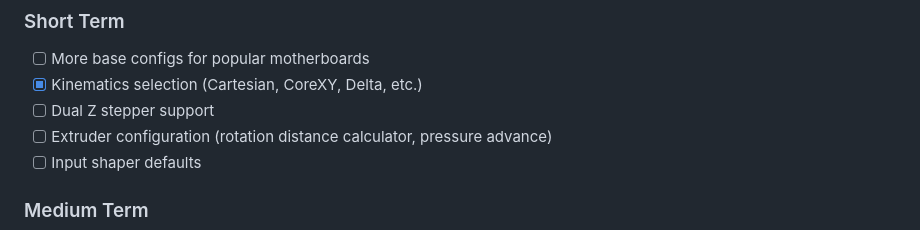
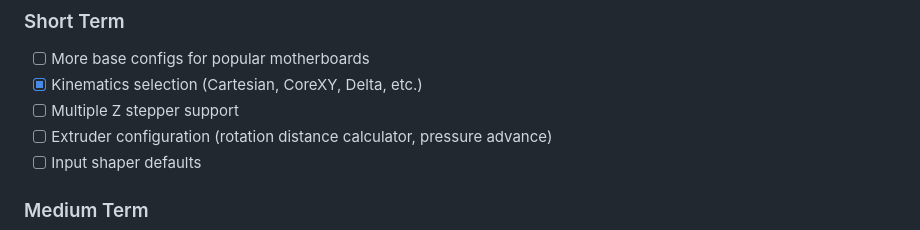
Before and after one commit to Kanrog/klipper-config-generator, a Markdown page: README.md, the part around the change. Rendered like a GitHub page.

```diff
--- a/README.md
+++ b/README.md
@@ -48,7 +48,7 @@ The goal is to create a tool that generates complete, working configs that requi
 ### Short Term
 - [ ] More base configs for popular motherboards
 - [x] Kinematics selection (Cartesian, CoreXY, Delta, etc.)
-- [ ] Dual Z stepper support
+- [ ] Multiple Z stepper support
 - [ ] Extruder configuration (rotation distance calculator, pressure advance)
 - [ ] Input shaper defaults
 
```
